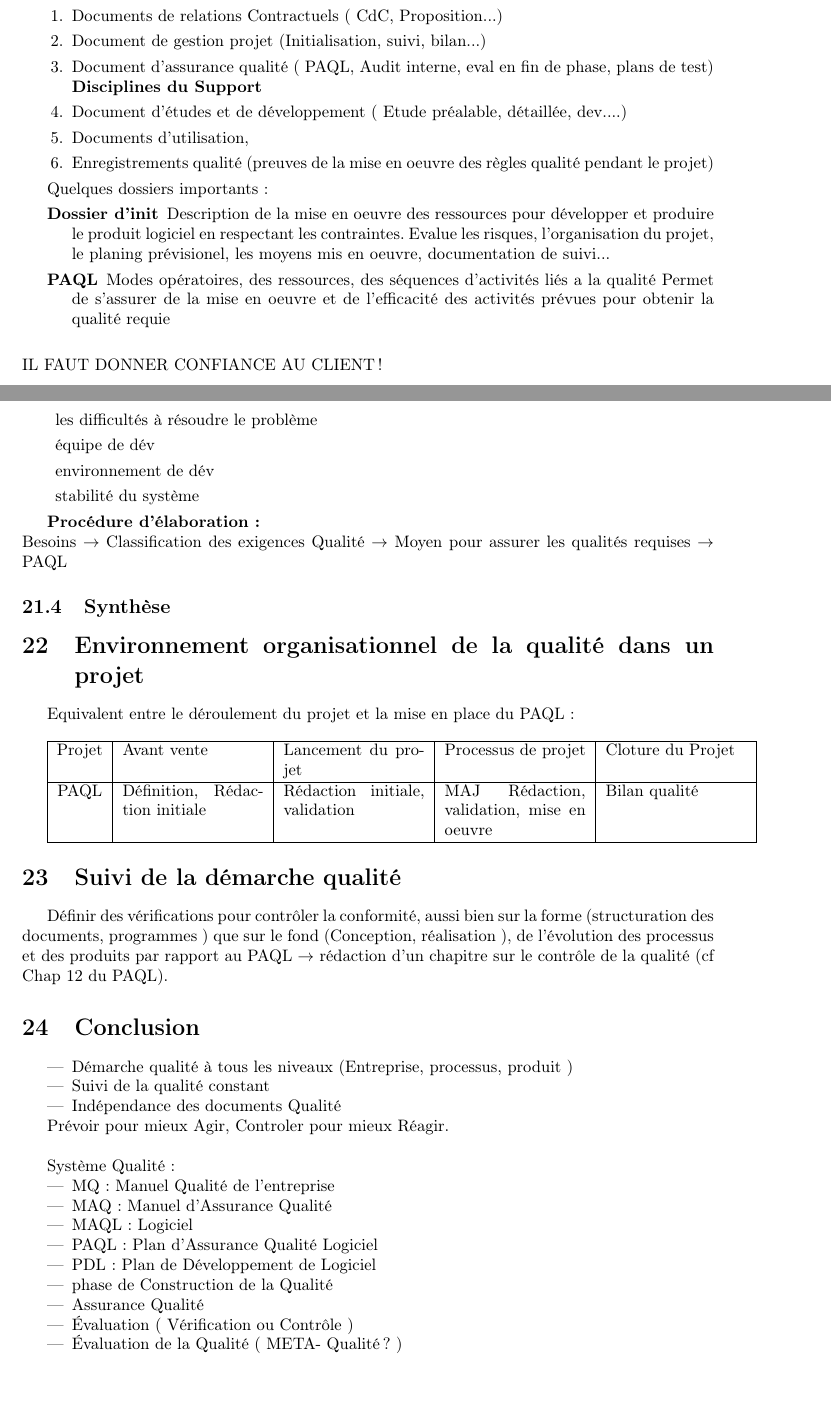
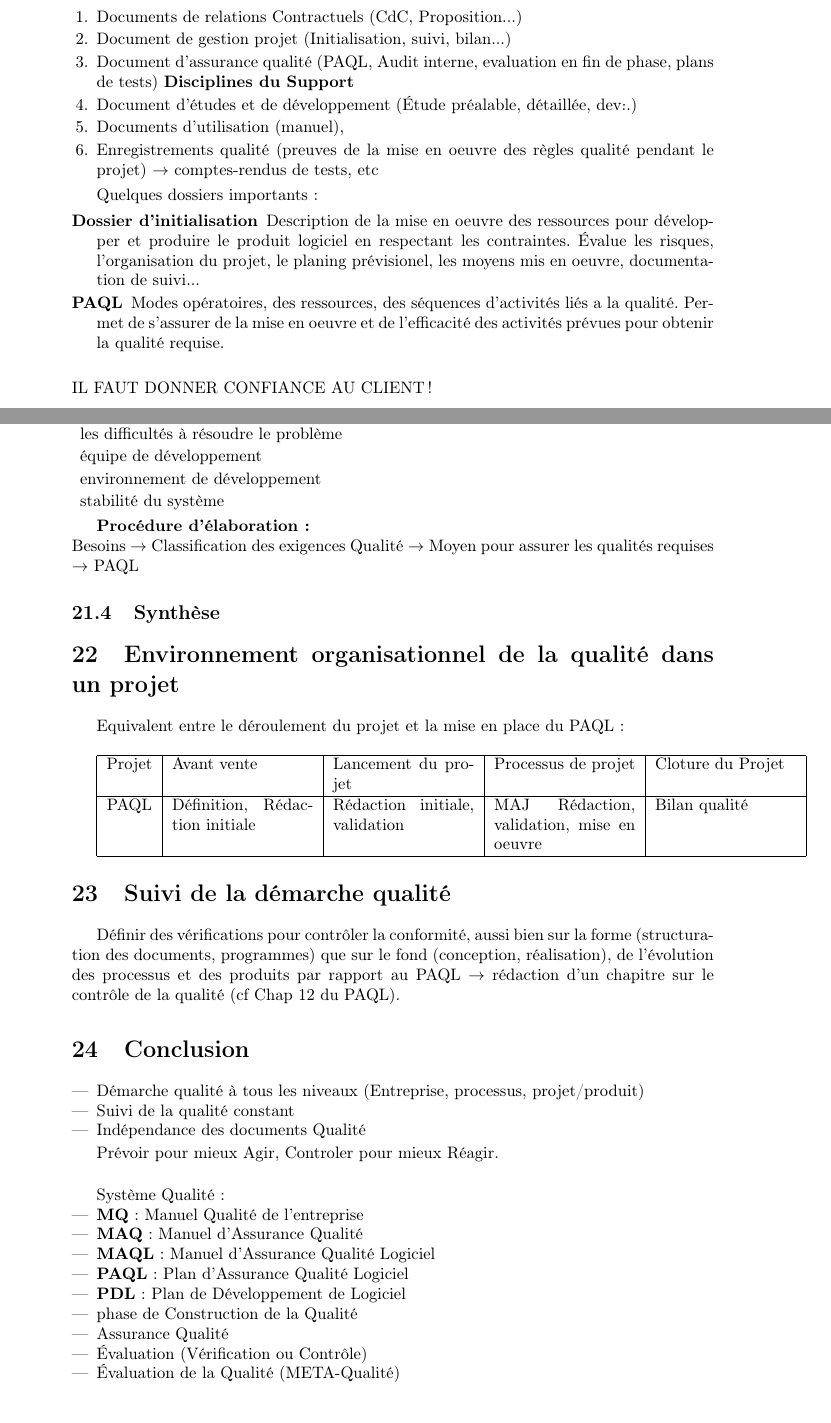
Before and after one commit to Cgg/RRA, a LaTeX document (docs/tex/0.premiere_page.tex, which reads docs/tex/6.mise_en_oeuvre_sq_pour_production_logiciel.tex): two parts of pages 18 and 20 of 38, joined at a grey line, cut so that both start at the same text. Compiled offline with pdfLaTeX.

Commit message:
chapitre 6

```diff
--- a/docs/tex/6.mise_en_oeuvre_sq_pour_production_logiciel.tex
+++ b/docs/tex/6.mise_en_oeuvre_sq_pour_production_logiciel.tex
@@ -74,22 +74,20 @@ Documentation des projets informatiques: \\
 
 5 grands types :
 \begin{enumerate}
-\item Documents de relations Contractuels ( CdC, Proposition...)
+\item Documents de relations Contractuels (CdC, Proposition...)
 \item Document de gestion projet (Initialisation, suivi, bilan...)
-\item Document d’assurance qualité ( PAQL, Audit interne, eval en fin de phase, plans de test) \textbf{Disciplines du Support}
-\item Document d’études et de développement ( Etude préalable, détaillée, dev....)
-\item Documents d’utilisation,
-\item Enregistrements qualité (preuves de la mise en oeuvre des règles qualité pendant le projet)
+\item Document d’assurance qualité (PAQL, Audit interne, evaluation en fin de phase, plans de tests) \textbf{Disciplines du Support}
+\item Document d’études et de développement (Étude préalable, détaillée, dev\...)
+\item Documents d’utilisation (manuel),
+\item Enregistrements qualité (preuves de la mise en oeuvre des règles qualité pendant le projet) $\rightarrow$ comptes-rendus de tests, etc
 \end{enumerate}
-
 
 Quelques dossiers importants :
 \begin{description}
-\item[Dossier d’init] Description de la mise en oeuvre des ressources pour développer et produire le produit logiciel en respectant les contraintes.
-Evalue les risques, l’organisation du projet, le planing prévisionel, les moyens mis en oeuvre, documentation de suivi...
+\item[Dossier d’init\[ialisation\]] Description de la mise en oeuvre des ressources pour développer et produire le produit logiciel en respectant les contraintes.
+Évalue les risques, l’organisation du projet, le planing prévisionel, les moyens mis en oeuvre, documentation de suivi...
 
-\item[PAQL] Modes opératoires, des ressources, des séquences d’activités liés a la qualité
-Permet de s’assurer de la mise en oeuvre et de l’efficacité des activités prévues pour obtenir la qualité requie
+\item[PAQL] Modes opératoires, des ressources, des séquences d’activités liés a la qualité. Permet de s’assurer de la mise en oeuvre et de l’efficacité des activités prévues pour obtenir la qualité requise.
 \end{description}
 \hfill\\
 IL FAUT DONNER CONFIANCE AU CLIENT !
@@ -150,6 +147,6 @@ Paramètres influençant le PAQL :
 	\item les difficultés à résoudre le problème
-	\item équipe de dév
-	\item environnement de dév
+	\item équipe de développement
+	\item environnement de développement
 	\item stabilité du système
 	\end{description}
 
@@ -173,12 +170,12 @@ PAQL & Définition, Rédaction initiale & Rédaction initiale, validation & MAJ
 
 \section{Suivi de la démarche qualité}
 
-Définir des vérifications pour contrôler la conformité, aussi bien sur la forme (structuration des documents, programmes ) que sur le fond (Conception, réalisation ), de l’évolution des processus et des produits par rapport au PAQL $\rightarrow$ rédaction d’un chapitre sur le contrôle de la qualité (cf Chap 12 du PAQL).
+Définir des vérifications pour contrôler la conformité, aussi bien sur la forme (structuration des documents, programmes) que sur le fond (conception, réalisation), de l’évolution des processus et des produits par rapport au PAQL $\rightarrow$ rédaction d’un chapitre sur le contrôle de la qualité (cf Chap 12 du PAQL).
 
 \section{Conclusion}
 
 \begin{itemize}
-\item Démarche qualité à tous les niveaux (Entreprise, processus, produit )
+\item Démarche qualité à tous les niveaux (Entreprise, processus, projet/produit)
 \item Suivi de la qualité constant
 \item Indépendance des documents Qualité
 \end{itemize}
@@ -187,15 +184,15 @@ Prévoir pour mieux Agir, Controler pour mieux Réagir.\\
 
 Système Qualité :
 \begin{itemize}
-\item MQ : Manuel Qualité de l’entreprise
-\item MAQ : Manuel d’Assurance Qualité
-\item MAQL :   			 	          Logiciel
-\item PAQL : Plan d’Assurance Qualité Logiciel
-\item PDL : Plan de Développement de Logiciel
+\item \textbf{MQ} : Manuel Qualité de l’entreprise
+\item \textbf{MAQ} : Manuel d’Assurance Qualité
+\item \textbf{MAQL} : Manuel d'Assurance Qualité Logiciel
+\item \textbf{PAQL} : Plan d’Assurance Qualité Logiciel
+\item \textbf{PDL} : Plan de Développement de Logiciel
 \item phase de Construction de la Qualité
 \item Assurance Qualité
-\item Évaluation ( Vérification ou Contrôle )
-\item Évaluation de la Qualité ( META- Qualité ? )
+\item Évaluation (Vérification ou Contrôle)
+\item Évaluation de la Qualité (META-Qualité)
 \end{itemize}
 
 \textbf{La qualité de construit progressivement}\hfill\\
```
Also changed, not shown: docs/tex/6.mise_en_oeuvre_sq_pour_production_logiciel.tex (77 more changed lines).
